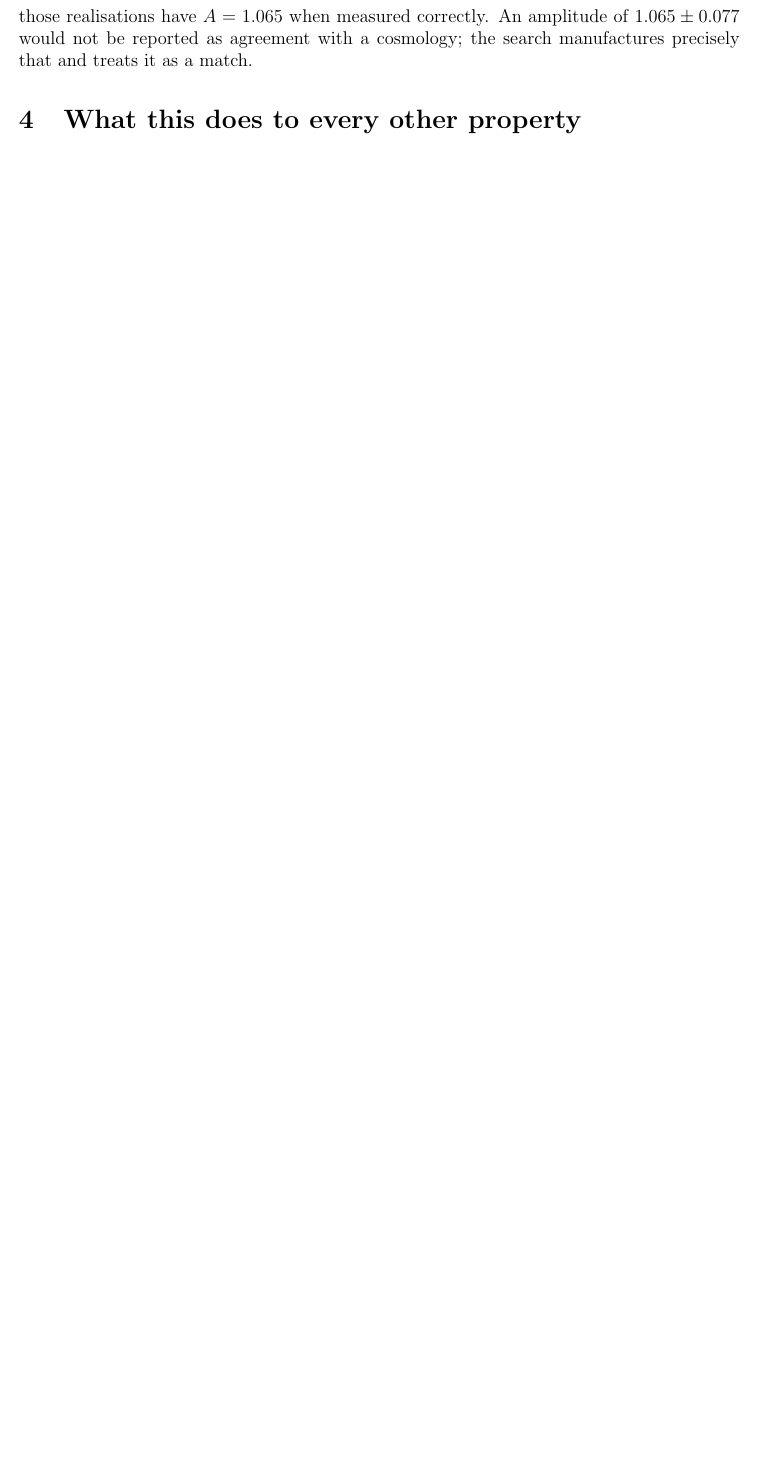
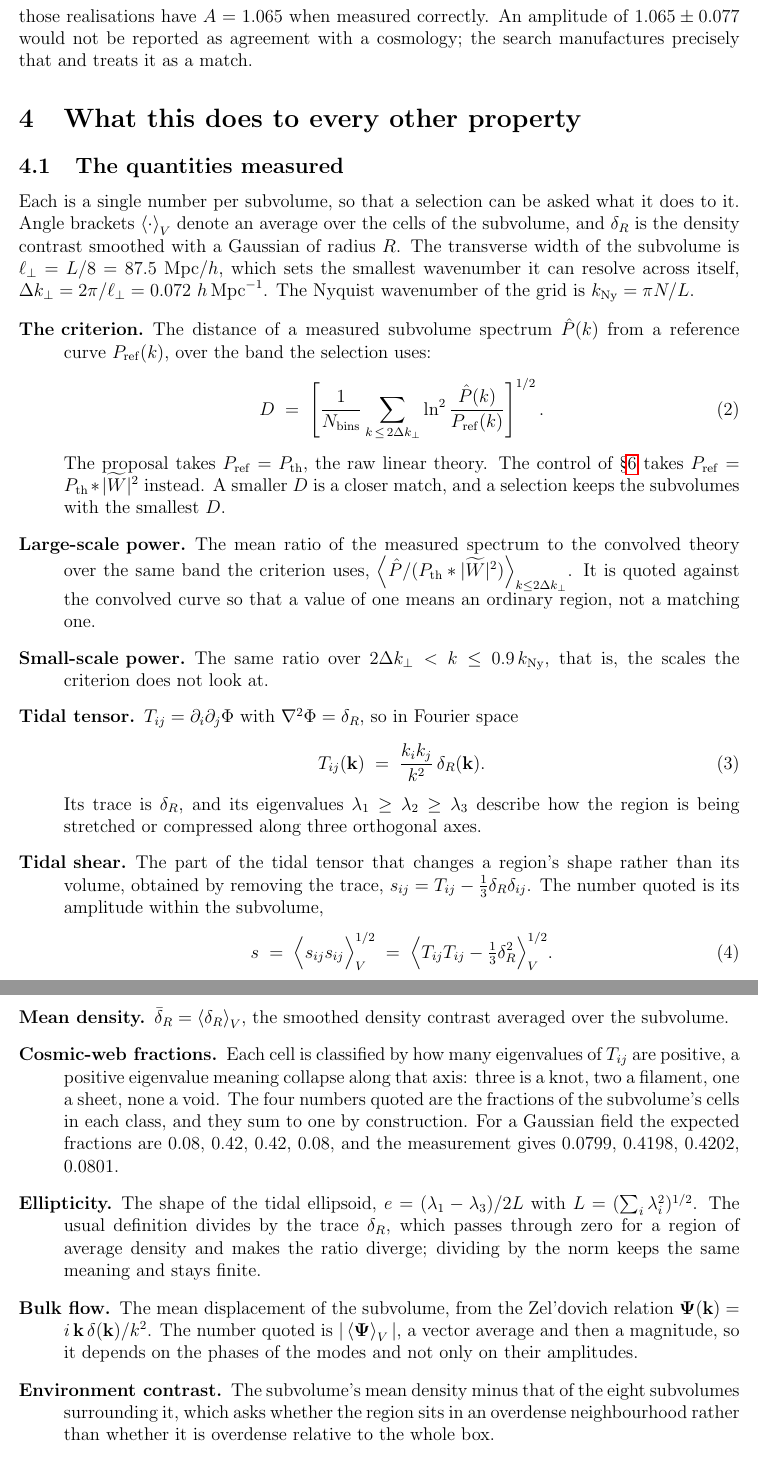
Before and after one commit to jeonggyukim/cosmo-sim, a LaTeX paper (notes/ic_search.tex): part of page 4 of 12 before the commit and two parts of pages 4 and 5 of 13 after it, the two joined at a grey line, cut so that both start at the same text, the shorter picture padded with empty space. Compiled offline with pdfLaTeX.

Commit message:
docs(notes): define every measured quantity where it is first used
Section 4 named the quantities and gave their shifts, but their definitions
were in the method section at the end, so a reader met 'tidal shear' and 'knot
fraction' in a table before being told what either was.

A new subsection now defines each one before the results that use them: the
selection criterion itself, the two power-band ratios, the tidal tensor and the
shear taken from its traceless part, the mean density, the cosmic-web fractions
and how a cell is classified, the ellipticity and why it is normalised by the
norm rather than the trace, the bulk flow, and the neighbourhood contrast. Each
carries its expression, and the two Gaussian checks are stated with the
quantities they check rather than only in the method.

It also states what the two smoothing radii mean for the geometry: 20 Mpc/h sits
inside the 87.5 Mpc/h subvolume, 40 Mpc/h is half its width, so the second
describes the region together with its surroundings.

The paragraph of repository paths is now set sloppy; unbreakable typewriter
strings were running past the margin.

Co-Authored-By: Claude Opus 5 (1M context) <noreply@anthropic.com>
Claude-Session: https://claude.ai/code/session_01N5s34Pf8ocbrBtCLjTjrmT

```diff
--- a/notes/ic_search.tex
+++ b/notes/ic_search.tex
@@ -146,3 +146,90 @@ cosmology; the search manufactures precisely that and treats it as a match.
 
 \section{What this does to every other property}
 \label{sec:conditioning}
+
+\subsection{The quantities measured}
+\label{sec:quantities}
+
+Each is a single number per subvolume, so that a selection can be asked what it
+does to it. Angle brackets $\avg{\cdot}_V$ denote an average over the cells of
+the subvolume, and $\delta_R$ is the density contrast smoothed with a Gaussian of
+radius $R$. The transverse width of the subvolume is $\ell_\perp = L/8 =
+87.5\Mpch$, which sets the smallest wavenumber it can resolve across itself,
+$\Delta k_\perp = 2\pi/\ell_\perp = 0.072\ h\,\mathrm{Mpc}^{-1}$. The Nyquist
+wavenumber of the grid is $k_{\rm Ny} = \pi N / L$.
+
+\begin{description}
+\item[The criterion.] The distance of a measured subvolume spectrum
+  $\hat P(k)$ from a reference curve $P_{\rm ref}(k)$, over the band the
+  selection uses:
+  \begin{equation}
+    \label{eq:criterion}
+    D \;=\; \left[ \frac{1}{N_{\rm bins}}
+      \sum_{k \,\le\, 2\Delta k_\perp}
+      \ln^2 \frac{\hat P(k)}{P_{\rm ref}(k)} \right]^{1/2} .
+  \end{equation}
+  The proposal takes $P_{\rm ref} = P_{\rm th}$, the raw linear theory. The
+  control of \S\ref{sec:controls} takes
+  $P_{\rm ref} = P_{\rm th} \ast |\widetilde W|^2$ instead. A smaller $D$ is a
+  closer match, and a selection keeps the subvolumes with the smallest $D$.
+
+\item[Large-scale power.] The mean ratio of the measured spectrum to the
+  convolved theory over the same band the criterion uses,
+  $\avg{\hat P / (P_{\rm th} \ast |\widetilde W|^2)}_{k \le 2\Delta k_\perp}$.
+  It is quoted against the convolved curve so that a value of one means an
+  ordinary region, not a matching one.
+
+\item[Small-scale power.] The same ratio over
+  $2\Delta k_\perp < k \le 0.9\,k_{\rm Ny}$, that is, the scales the criterion
+  does not look at.
+
+\item[Tidal tensor.] $T_{ij} = \partial_i \partial_j \Phi$ with
+  $\nabla^2 \Phi = \delta_R$, so in Fourier space
+  \begin{equation}
+    \label{eq:tidal}
+    T_{ij}(\bk) \;=\; \frac{k_i k_j}{k^2}\, \delta_R(\bk) .
+  \end{equation}
+  Its trace is $\delta_R$, and its eigenvalues $\lambda_1 \ge \lambda_2 \ge
+  \lambda_3$ describe how the region is being stretched or compressed along
+  three orthogonal axes.
+
+\item[Tidal shear.] The part of the tidal tensor that changes a region's shape
+  rather than its volume, obtained by removing the trace,
+  $s_{ij} = T_{ij} - \tfrac{1}{3}\delta_R \delta_{ij}$. The number quoted is its
+  amplitude within the subvolume,
+  \begin{equation}
+    \label{eq:shear}
+    s \;=\; \Big\langle s_{ij}s_{ij} \Big\rangle_V^{1/2}
+      \;=\; \Big\langle T_{ij}T_{ij} - \tfrac{1}{3}\delta_R^2 \Big\rangle_V^{1/2}.
+  \end{equation}
+  For a Gaussian field $\avg{s_{ij}s_{ij}} = \tfrac{2}{3}\avg{\delta_R^2}$,
+  which the measurement reproduces as $0.6667$.
+
+\item[Mean density.] $\bar\delta_R = \avg{\delta_R}_V$, the smoothed density
+  contrast averaged over the subvolume.
+
+\item[Cosmic-web fractions.] Each cell is classified by how many eigenvalues of
+  $T_{ij}$ are positive, a positive eigenvalue meaning collapse along that axis:
+  three is a knot, two a filament, one a sheet, none a void. The four numbers
+  quoted are the fractions of the subvolume's cells in each class, and they sum
+  to one by construction. For a Gaussian field the expected fractions are
+  $0.08$, $0.42$, $0.42$, $0.08$, and the measurement gives $0.0799$, $0.4198$,
+  $0.4202$, $0.0801$.
+
+\item[Ellipticity.] The shape of the tidal ellipsoid,
+  $e = (\lambda_1 - \lambda_3)/2L$ with $L = (\sum_i \lambda_i^2)^{1/2}$. The
+  usual definition divides by the trace $\delta_R$, which passes through zero
+  for a region of average density and makes the ratio diverge; dividing by the
+  norm keeps the same meaning and stays finite.
+
+\item[Bulk flow.] The mean displacement of the subvolume, from the
+  Zel'dovich relation $\boldsymbol{\Psi}(\bk) = i\,\bk\,\delta(\bk)/k^2$. The
+  number quoted is $|\avg{\boldsymbol{\Psi}}_V|$, a vector average and then a
+  magnitude, so it depends on the phases of the modes and not only on their
+  amplitudes.
+
+\item[Environment contrast.] The subvolume's mean density minus that of the
+  eight subvolumes surrounding it, which asks whether the region sits in an
+  overdense neighbourhood rather than whether it is overdense relative to the
+  whole box.
+\end{description}
```
Also changed, not shown: notes/ic_search.tex (11 more changed lines).
